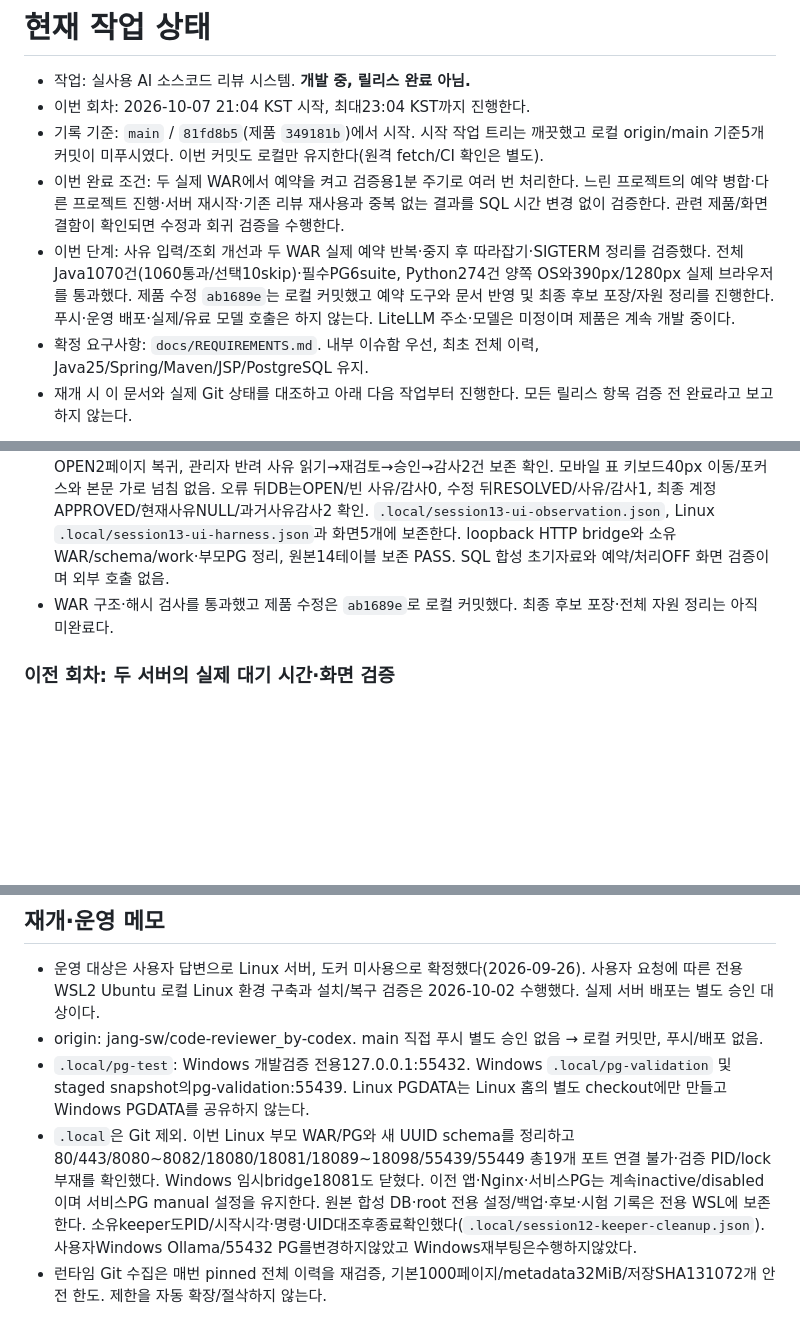
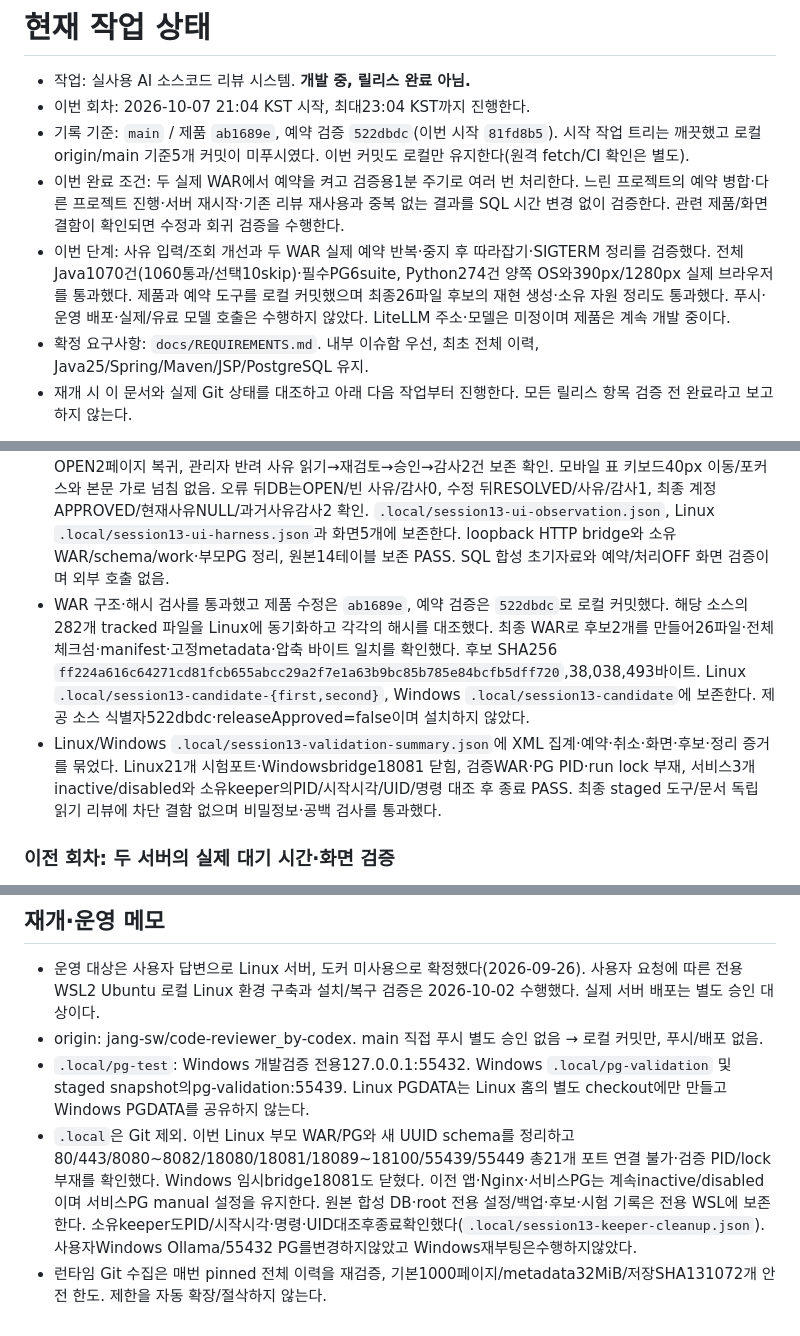
Before and after one commit to jang-sw/AI-code-reviewer_dev-by-codex, a Markdown page: WORK.md, 3 parts joined by grey strips. Drawn GitHub-style; blank space fills up the shorter version.

Commit message:
docs: record scheduled review validation and candidate

```diff
--- a/WORK.md
+++ b/WORK.md
@@ -2,9 +2,9 @@
 
 - 작업: 실사용 AI 소스코드 리뷰 시스템. **개발 중, 릴리스 완료 아님.**
 - 이번 회차: 2026-10-07 21:04 KST 시작, 최대23:04 KST까지 진행한다.
-- 기록 기준: `main` / `81fd8b5`(제품 `349181b`)에서 시작. 시작 작업 트리는 깨끗했고 로컬 origin/main 기준5개 커밋이 미푸시였다. 이번 커밋도 로컬만 유지한다(원격 fetch/CI 확인은 별도).
+- 기록 기준: `main` / 제품 `ab1689e`, 예약 검증 `522dbdc`(이번 시작 `81fd8b5`). 시작 작업 트리는 깨끗했고 로컬 origin/main 기준5개 커밋이 미푸시였다. 이번 커밋도 로컬만 유지한다(원격 fetch/CI 확인은 별도).
 - 이번 완료 조건: 두 실제 WAR에서 예약을 켜고 검증용1분 주기로 여러 번 처리한다. 느린 프로젝트의 예약 병합·다른 프로젝트 진행·서버 재시작·기존 리뷰 재사용과 중복 없는 결과를 SQL 시간 변경 없이 검증한다. 관련 제품/화면 결함이 확인되면 수정과 회귀 검증을 수행한다.
-- 이번 단계: 사유 입력/조회 개선과 두 WAR 실제 예약 반복·중지 후 따라잡기·SIGTERM 정리를 검증했다. 전체 Java1070건(1060통과/선택10skip)·필수PG6suite, Python274건 양쪽 OS와390px/1280px 실제 브라우저를 통과했다. 제품 수정 `ab1689e`는 로컬 커밋했고 예약 도구와 문서 반영 및 최종 후보 포장/자원 정리를 진행한다. 푸시·운영 배포·실제/유료 모델 호출은 하지 않는다. LiteLLM 주소·모델은 미정이며 제품은 계속 개발 중이다.
+- 이번 단계: 사유 입력/조회 개선과 두 WAR 실제 예약 반복·중지 후 따라잡기·SIGTERM 정리를 검증했다. 전체 Java1070건(1060통과/선택10skip)·필수PG6suite, Python274건 양쪽 OS와390px/1280px 실제 브라우저를 통과했다. 제품과 예약 도구를 로컬 커밋했으며 최종26파일 후보의 재현 생성·소유 자원 정리도 통과했다. 푸시·운영 배포·실제/유료 모델 호출은 수행하지 않았다. LiteLLM 주소·모델은 미정이며 제품은 계속 개발 중이다.
 - 확정 요구사항: `docs/REQUIREMENTS.md`. 내부 이슈함 우선, 최초 전체 이력, Java25/Spring/Maven/JSP/PostgreSQL 유지.
 - 재개 시 이 문서와 실제 Git 상태를 대조하고 아래 다음 작업부터 진행한다. 모든 릴리스 항목 검증 전 완료라고 보고하지 않는다.
 
@@ -59,7 +59,8 @@
 - 실제 두 WAR 예약 반복479.629초 PASS. A3/B2회 기동, 느린 AI25.639초 보류 중 예약 병합·다른 두 프로젝트 완료, 두 서버167.727초 중지 후 프로젝트마다 정확히1회 따라잡기 확인. 최종 요청/실행6·7·7회, 각 커밋/이슈1개·Git 상세/diff/AI1회, 원본14테이블 및 소유WAR/schema/work·부모PG 정리 PASS. SQL 시간 변경 없음. 운영1시간 주기·장시간 부하 합격으로 확대하지 않는다.
 - 실제SIGTERM 취소31.997초 PASS. A2/B1회 기동 후 느린 예약1개 RUNNING·다른2개 SUCCEEDED를 관측하고 취소했다. FAIL/KeyboardInterrupt/종료130 유지·소유WAR/schema/work·원본14테이블·부모PG/lock 정리 PASS. `.local/linux-postgres-00657a6a20fa41fa81e5dd57fb6243c6/cancel-harness.json`.
 - 최종 WAR 실제 브라우저390px/1280px에서 일반 사용자 사유400→오류 링크의 필드 포커스→수정 저장→원래OPEN2페이지 복귀, 관리자 반려 사유 읽기→재검토→승인→감사2건 보존 확인. 모바일 표 키보드40px 이동/포커스와 본문 가로 넘침 없음. 오류 뒤DB는OPEN/빈 사유/감사0, 수정 뒤RESOLVED/사유/감사1, 최종 계정APPROVED/현재사유NULL/과거사유감사2 확인. `.local/session13-ui-observation.json`, Linux `.local/session13-ui-harness.json`과 화면5개에 보존한다. loopback HTTP bridge와 소유WAR/schema/work·부모PG 정리, 원본14테이블 보존 PASS. SQL 합성 초기자료와 예약/처리OFF 화면 검증이며 외부 호출 없음.
-- WAR 구조·해시 검사를 통과했고 제품 수정은 `ab1689e`로 로컬 커밋했다. 최종 후보 포장·전체 자원 정리는 아직 미완료다.
+- WAR 구조·해시 검사를 통과했고 제품 수정은 `ab1689e`, 예약 검증은 `522dbdc`로 로컬 커밋했다. 해당 소스의282개 tracked 파일을 Linux에 동기화하고 각각의 해시를 대조했다. 최종 WAR로 후보2개를 만들어26파일·전체 체크섬·manifest·고정metadata·압축 바이트 일치를 확인했다. 후보 SHA256 `ff224a616c64271cd81fcb655abcc29a2f7e1a63b9bc85b785e84bcfb5dff720`,38,038,493바이트. Linux `.local/session13-candidate-{first,second}`, Windows `.local/session13-candidate`에 보존한다. 제공 소스 식별자522dbdc·releaseApproved=false이며 설치하지 않았다.
+- Linux/Windows `.local/session13-validation-summary.json`에 XML 집계·예약·취소·화면·후보·정리 증거를 묶었다. Linux21개 시험포트·Windowsbridge18081 닫힘, 검증WAR·PG PID·run lock 부재, 서비스3개inactive/disabled와 소유keeper의PID/시작시각/UID/명령 대조 후 종료 PASS. 최종 staged 도구/문서 독립 읽기 리뷰에 차단 결함 없으며 비밀정보·공백 검사를 통과했다.
 
 ### 이전 회차: 두 서버의 실제 대기 시간·화면 검증
 
@@ -199,5 +200,5 @@
 - 운영 대상은 사용자 답변으로 Linux 서버, 도커 미사용으로 확정했다(2026-09-26). 사용자 요청에 따른 전용 WSL2 Ubuntu 로컬 Linux 환경 구축과 설치/복구 검증은 2026-10-02 수행했다. 실제 서버 배포는 별도 승인 대상이다.
 - origin: jang-sw/code-reviewer_by-codex. main 직접 푸시 별도 승인 없음 → 로컬 커밋만, 푸시/배포 없음.
 - `.local/pg-test`: Windows 개발검증 전용127.0.0.1:55432. Windows `.local/pg-validation` 및 staged snapshot의pg-validation:55439. Linux PGDATA는 Linux 홈의 별도 checkout에만 만들고 Windows PGDATA를 공유하지 않는다.
-- `.local`은 Git 제외. 이번 Linux 부모 WAR/PG와 새 UUID schema를 정리하고80/443/8080~8082/18080/18081/18089~18098/55439/55449 총19개 포트 연결 불가·검증 PID/lock 부재를 확인했다. Windows 임시bridge18081도 닫혔다. 이전 앱·Nginx·서비스PG는 계속inactive/disabled이며 서비스PG manual 설정을 유지한다. 원본 합성 DB·root 전용 설정/백업·후보·시험 기록은 전용 WSL에 보존한다. 소유keeper도PID/시작시각·명령·UID대조후종료확인했다(`.local/session12-keeper-cleanup.json`). 사용자Windows Ollama/55432 PG를변경하지않았고 Windows재부팅은수행하지않았다.
+- `.local`은 Git 제외. 이번 Linux 부모 WAR/PG와 새 UUID schema를 정리하고80/443/8080~8082/18080/18081/18089~18100/55439/55449 총21개 포트 연결 불가·검증 PID/lock 부재를 확인했다. Windows 임시bridge18081도 닫혔다. 이전 앱·Nginx·서비스PG는 계속inactive/disabled이며 서비스PG manual 설정을 유지한다. 원본 합성 DB·root 전용 설정/백업·후보·시험 기록은 전용 WSL에 보존한다. 소유keeper도PID/시작시각·명령·UID대조후종료확인했다(`.local/session13-keeper-cleanup.json`). 사용자Windows Ollama/55432 PG를변경하지않았고 Windows재부팅은수행하지않았다.
 - 런타임 Git 수집은 매번 pinned 전체 이력을 재검증, 기본1000페이지/metadata32MiB/저장SHA131072개 안전 한도. 제한을 자동 확장/절삭하지 않는다.
```
